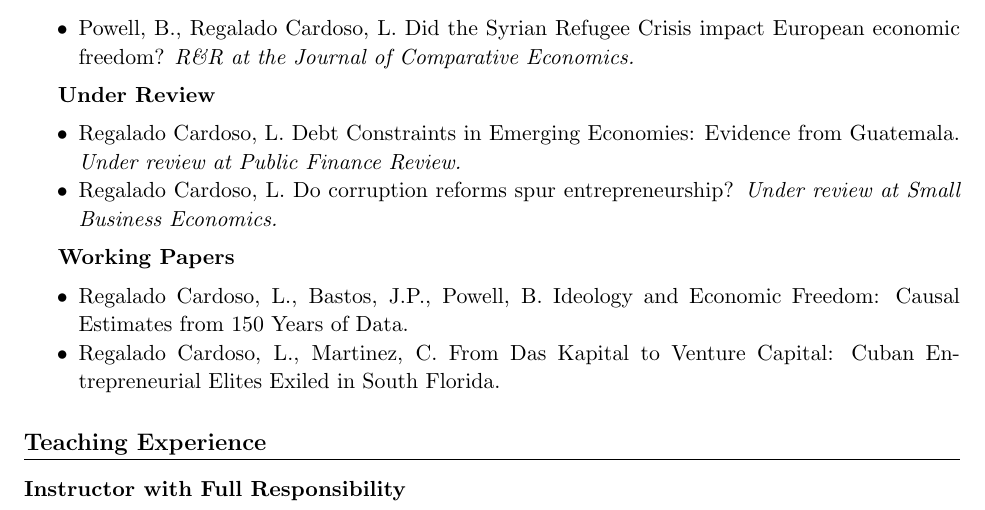
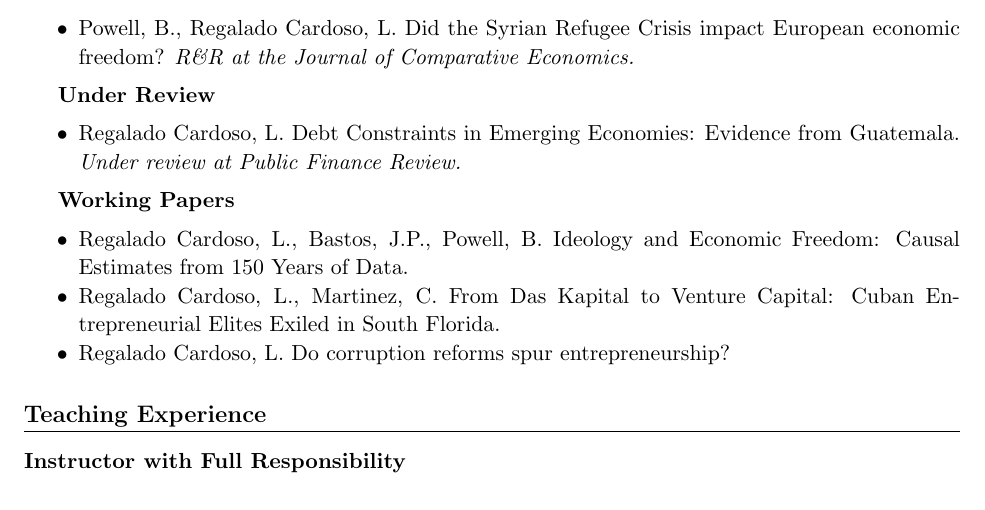
Before and after one commit to leoregalado17/leoregalado17.github.io, a LaTeX CV (cv.tex): part of page 1 of 3, cut so that both start at the same text. Compiled offline with pdfLaTeX.

Commit message:
Move corruption paper back to working papers
Co-Authored-By: Claude Fable 5 <noreply@anthropic.com>

```diff
--- a/cv.tex
+++ b/cv.tex
@@ -69,7 +69,6 @@ Postgraduate Certificate in Money, Banking, and Central Banking \hfill 2022
 
 \begin{itemize}
     \item Regalado Cardoso, L. Debt Constraints in Emerging Economies: Evidence from Guatemala. \textit{Under review at Public Finance Review.}
-    \item Regalado Cardoso, L. Do corruption reforms spur entrepreneurship? \textit{Under review at Small Business Economics.}
 \end{itemize}
 
 \textbf{Working Papers}
@@ -77,6 +76,7 @@ Postgraduate Certificate in Money, Banking, and Central Banking \hfill 2022
 \begin{itemize}
     \item Regalado Cardoso, L., Bastos, J.P., Powell, B. Ideology and Economic Freedom: Causal Estimates from 150 Years of Data.
     \item Regalado Cardoso, L., Martinez, C. From Das Kapital to Venture Capital: Cuban Entrepreneurial Elites Exiled in South Florida.
+    \item Regalado Cardoso, L. Do corruption reforms spur entrepreneurship?
 \end{itemize}
 
 %----------------------------------
```
Also changed, not shown: cv.pdf, docs/cv.pdf, 6 other files.
